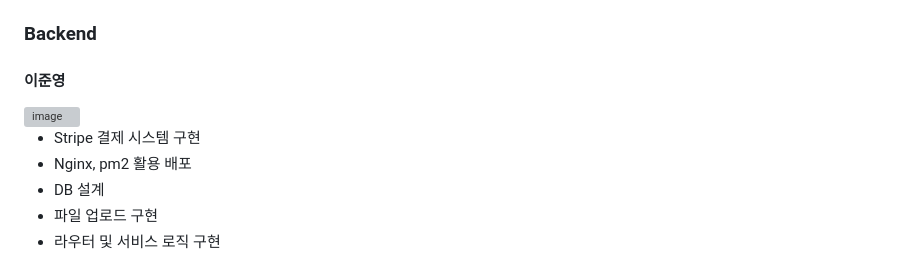
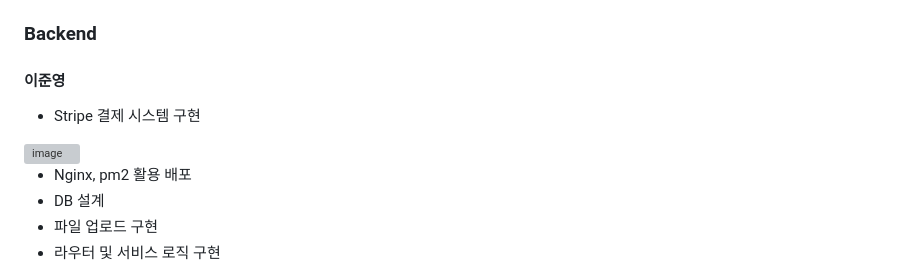
Before and after one commit to elice-team03/gazago, a Markdown page: README.md, the part around the change. Drawn GitHub-style; grey boxes are pictures that could not be loaded.

```diff
--- a/README.md
+++ b/README.md
@@ -97,9 +97,9 @@ GAZAGO : 캠핑용품 편집샵
 ---
 ### Backend
 #### 이준영
+- Stripe 결제 시스템 구현
 <img width="780" alt="image" src="https://github.com/elice-team03/gazago/assets/39878215/14c4170c-a953-42ca-afc9-ce726c3cb2aa">
 
-- Stripe 결제 시스템 구현
 - Nginx, pm2 활용 배포
 - DB 설계
 - 파일 업로드 구현
```
